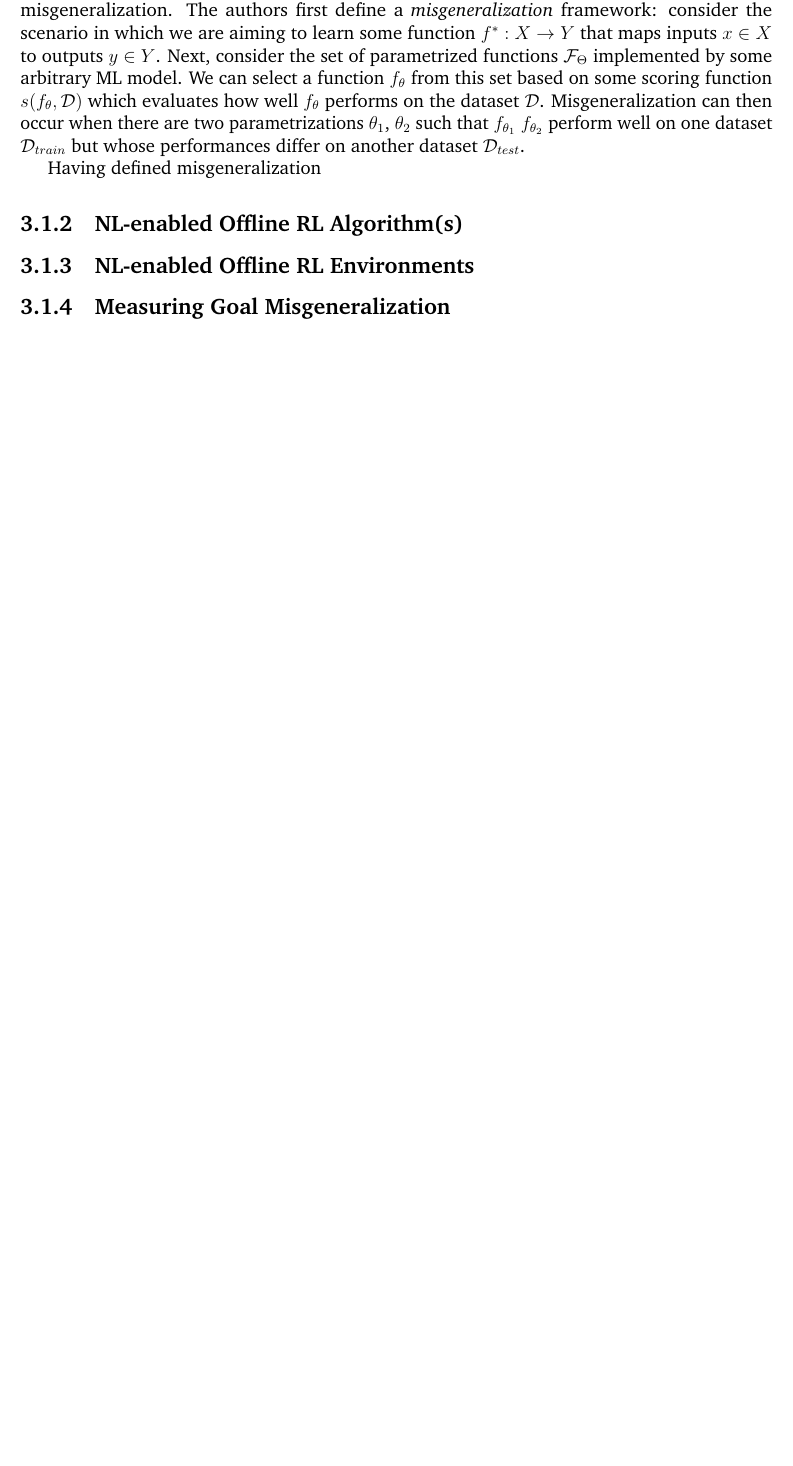
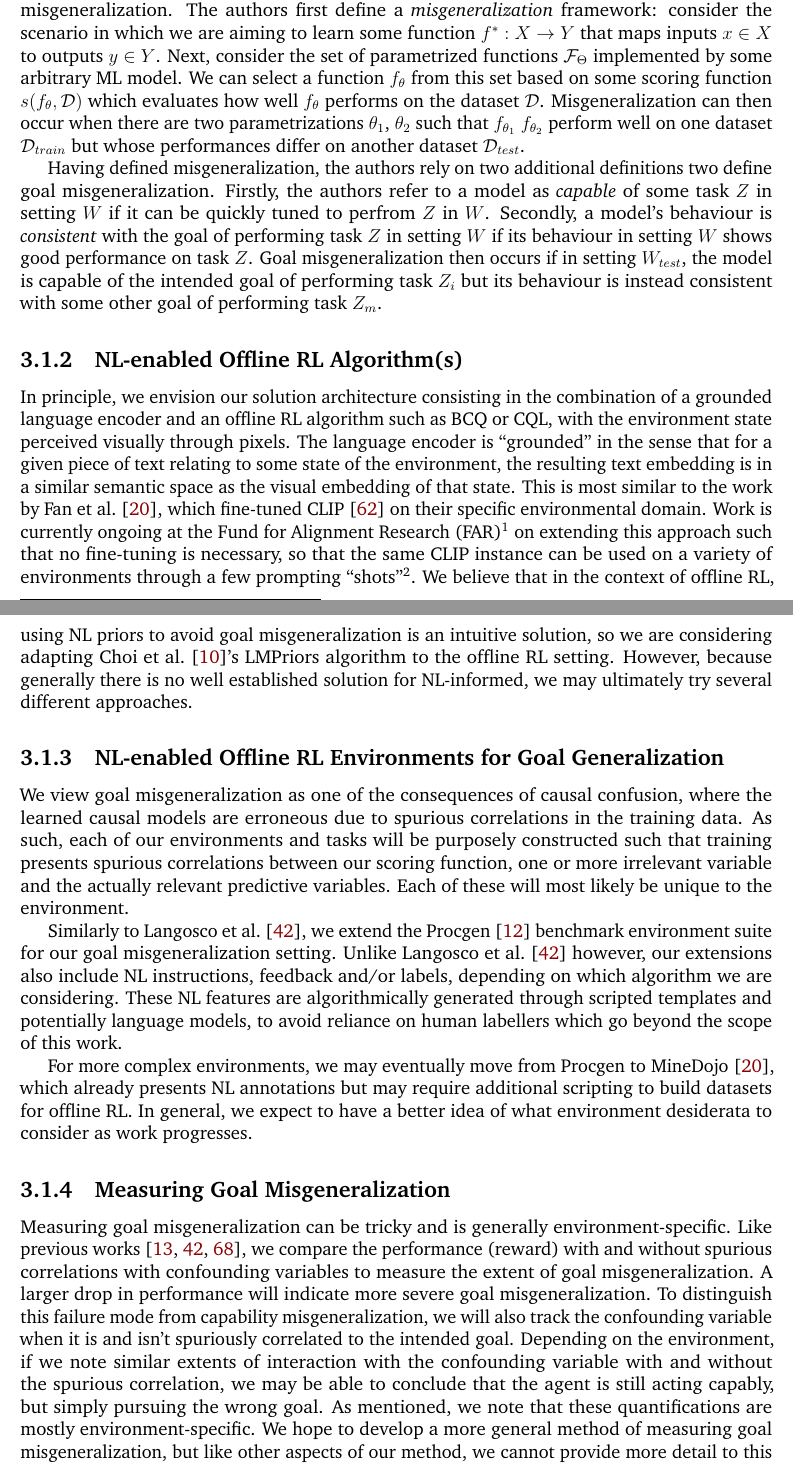
Before and after one commit to thesofakillers/nlgoals, a LaTeX thesis (documents/thesis-proposal/main.tex, which reads documents/sharedsubfiles/methodology.tex): part of page 6 of 15 before the commit and two parts of pages 6 and 7 of 17 after it, the two joined at a grey line, cut so that both start at the same text, the shorter picture padded with empty space. Compiled offline with pdfLaTeX.

Commit message:
complete methodology

```diff
--- a/documents/sharedsubfiles/methodology.tex
+++ b/documents/sharedsubfiles/methodology.tex
@@ -12,26 +13,73 @@ general ingredients presented in the following sub-sections:
 Due to its simplicity and generality, we will rely on \citet{shah_goal_2022}'s definition of goal
 misgeneralization. The authors first define a \textit{misgeneralization} framework: consider the
 scenario in which we are aiming to learn some function $f^* : X \rightarrow Y$ that maps inputs $x
-\in X$ to outputs $y \in Y$. Next, consider the set of parametrized functions $\mathcal{F}_\Theta$
+	\in X$ to outputs $y \in Y$. Next, consider the set of parametrized functions $\mathcal{F}_\Theta$
 implemented by some arbitrary ML model. We can select a function $f_\theta$ from this set based on
 some scoring function $s(f_\theta, \mathcal{D})$ which evaluates how well $f_\theta$ performs on the
 dataset $\mathcal{D}$. Misgeneralization can then occur when there are two parametrizations
 $\theta_1$, $\theta_2$  such that $f_{\theta_1}$ $f_{\theta_2}$ perform well on one dataset
 $\mathcal{D}_{train}$ but whose performances differ on another dataset $\mathcal{D}_{test}$.
 
-Having defined misgeneralization
-% todo define goal misgeneralization
+Having defined misgeneralization, the authors rely on two additional definitions two define goal
+misgeneralization. Firstly, the authors refer to a model as \textit{capable} of some task $Z$ in
+setting $W$ if it can be quickly tuned to perfrom $Z$ in $W$. Secondly, a model's behaviour is
+\textit{consistent} with the goal of performing task $Z$ in setting $W$ if its behaviour in setting
+$W$ shows good performance on task $Z$. Goal misgeneralization then occurs if in setting $W_{test}$,
+the model is capable of the intended goal of performing task $Z_{i}$ but its behaviour is
+instead consistent with some other goal of performing task $Z_{m}$.
 
 \subsection{NL-enabled Offline RL Algorithm(s)}
-% - LMPriors
-% - no well established work, so would like to try several
 
-\subsection{NL-enabled Offline RL Environments}
-% - environments
-%   - scale to more complex
+In principle, we envision our solution architecture consisting in the combination of a grounded
+language encoder and an offline RL algorithm such as BCQ or CQL, with the environment state
+perceived visually through pixels. The language encoder is ``grounded'' in the sense that for
+a given piece of text relating to some state of the environment, the resulting text embedding is in
+a similar semantic space as the visual embedding of that state. This is most similar to the work by
+\citet{fan_minedojo_2022}, which fine-tuned CLIP \citep{radford_learning_2021} on their specific
+environmental domain. Work is currently ongoing at the Fund for Alignment Research
+(FAR)\footnote{\href{https://far.ai/}{https://far.ai/}} on extending this approach such that no
+fine-tuning is necessary, so that the same CLIP instance can be used on a variety of environments
+through a few prompting ``shots''\footnote{Juan Rocamonde, the external supervisor for this thesis,
+is currently working on this line of research at FAR.}. We believe that in the context of offline
+RL, using NL priors to avoid goal misgeneralization is an intuitive solution, so we are considering
+adapting \citet{choi_lmpriors_2022}'s LMPriors algorithm to the offline RL setting. However, because
+generally there is no well established solution for NL-informed, we may ultimately try several
+different approaches.
+
+\subsection{NL-enabled Offline RL Environments for Goal Generalization}
+
+We view goal misgeneralization as one of the consequences of causal confusion, where the learned
+causal models are erroneous due to spurious correlations in the training data. As such, each of our
+environments and tasks will be purposely constructed such that training presents spurious
+correlations between our scoring function, one or more irrelevant variable and the actually relevant
+predictive variables. Each of these will most likely be unique to the environment.
+
+Similarly to \citet{langosco_goal_2022}, we extend the Procgen~\citep{cobbe_leveraging_2020}
+benchmark environment suite for our goal misgeneralization setting. Unlike
+\citet{langosco_goal_2022} however, our extensions also include NL instructions, feedback and/or
+labels, depending on which algorithm we are considering. These NL features are algorithmically
+generated through scripted templates and potentially language models, to avoid reliance on human
+labellers which go beyond the scope of this work.
+
+For more complex environments, we may eventually move from Procgen to MineDojo
+\citep{fan_minedojo_2022}, which already presents NL annotations but may require additional
+scripting to build datasets for offline RL. In general, we expect to have a better idea of what
+environment desiderata to consider as work progresses.
 
 \subsection{Measuring Goal Misgeneralization}
-% - measuring goal misgeneralization
+
+Measuring goal misgeneralization can be tricky and is generally environment-specific. Like previous
+works \citep{langosco_goal_2022, shah_benefits_2021, de_haan_causal_2019}, we compare the
+performance (reward) with and without spurious correlations with confounding variables to measure
+the extent of goal misgeneralization. A larger drop in performance will indicate more severe goal
+misgeneralization. To distinguish this failure mode from capability misgeneralization, we will also
+track the confounding variable when it is and isn't spuriously correlated to the intended goal.
+Depending on the environment, if we note similar extents of interaction with the confounding
+variable with and without the spurious correlation, we may be able to conclude that the agent is
+still acting capably, but simply pursuing the wrong goal. As mentioned, we note that these
+quantifications are mostly environment-specific. We hope to develop a more general method of
+measuring goal misgeneralization, but like other aspects of our method, we cannot provide more
+detail to this end at the moment.
 
 \section{General Method}
 
```
Also changed, not shown: documents/sharedsubfiles/methodology.tex (11 more changed lines).
